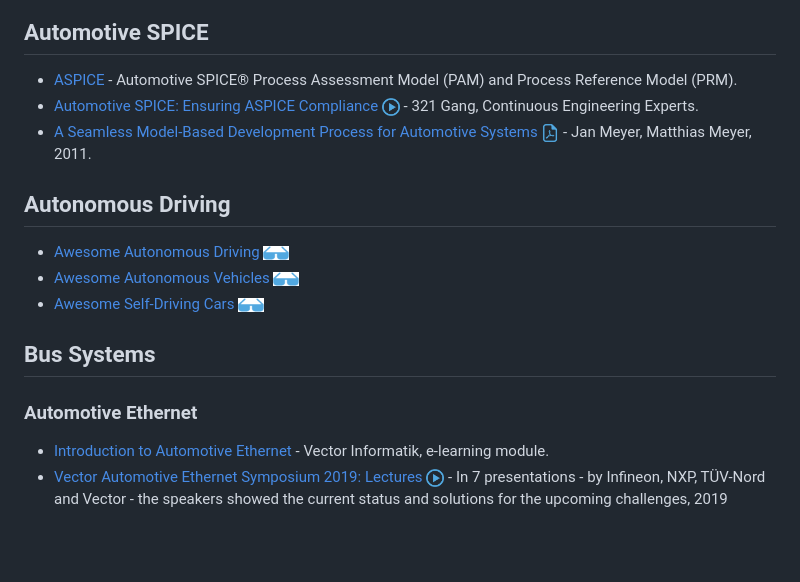
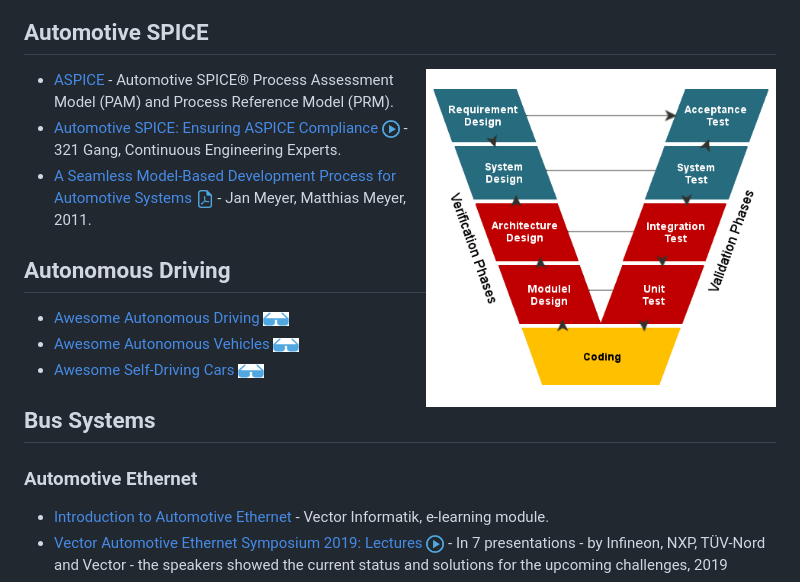
Before and after one commit to Marcin214/awesome-automotive, a Markdown page: readme.md, the part around one of its changes. GitHub-like rendering; pictures changed too: media/v_model.png (added); blank space fills up the shorter version.

```diff
--- a/readme.md
+++ b/readme.md
@@ -106,7 +106,7 @@
 
 
 ## Automotive SPICE
-
+<img align="right" width="350" src="media/v_model.png">
 
 - [ASPICE](http://www.automotivespice.com/download/) - Automotive SPICE® Process Assessment Model (PAM) and Process Reference Model (PRM).
 - [Automotive SPICE: Ensuring ASPICE Compliance <img src="media/icons/video.png" height="18"/>](https://www.youtube.com/playlist?list=PL5VAskozuQ3DwQIE3A8dGKWIRKPeNBTCG) - 321 Gang, Continuous Engineering Experts.
```
Also changed, not shown: other parts of readme.md (+1 -0 lines), media/a1.PNG (added), media/a2.PNG (added), media/line_of_code.PNG (added).
